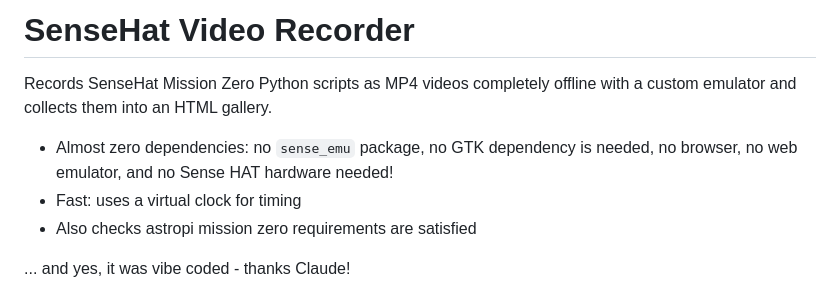
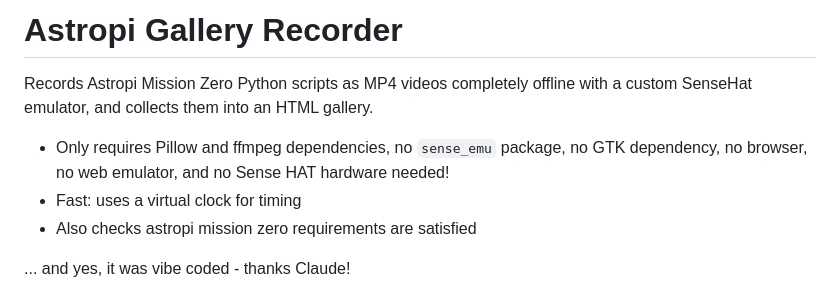
Before and after one commit to CoderDojoTrento/astropi-gallery, a Markdown page: README.md, the part around the change. GitHub-like rendering.

```diff
--- a/README.md
+++ b/README.md
@@ -1,8 +1,8 @@
-# SenseHat Video Recorder
+# Astropi Gallery Recorder
 
-Records SenseHat Mission Zero Python scripts as MP4 videos completely offline with a custom emulator and collects them into an HTML gallery.
+Records Astropi Mission Zero Python scripts as MP4 videos completely offline with a custom SenseHat emulator, and collects them into an HTML gallery.
 
-- Almost zero dependencies: no `sense_emu` package, no GTK dependency is needed, no browser, no web emulator, and no Sense HAT hardware needed!
+- Only requires Pillow and ffmpeg dependencies, no `sense_emu` package, no GTK dependency, no browser, no web emulator, and no Sense HAT hardware needed!
 - Fast: uses a virtual clock for timing
 - Also checks astropi mission zero requirements are satisfied
 
```
